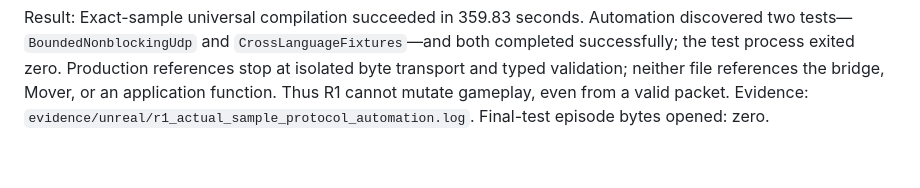
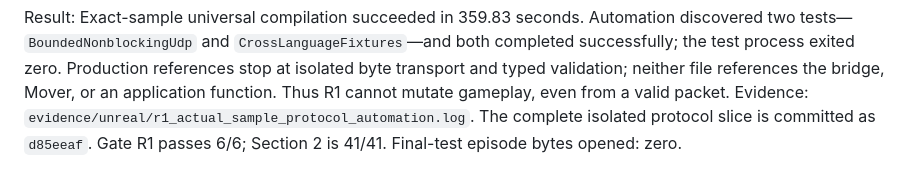
Before and after one commit to MDerazNasr/Unreal-Engine-World-Model, a Markdown page: EXPERIMENT_LOG.md, the part around the change. Drawn GitHub-style.

```diff
--- a/EXPERIMENT_LOG.md
+++ b/EXPERIMENT_LOG.md
@@ -1867,4 +1867,5 @@ tests—`BoundedNonblockingUdp` and `CrossLanguageFixtures`—and both completed
 process exited zero. Production references stop at isolated byte transport and typed validation;
 neither file references the bridge, Mover, or an application function. Thus R1 cannot mutate
 gameplay, even from a valid packet. Evidence:
-`evidence/unreal/r1_actual_sample_protocol_automation.log`. Final-test episode bytes opened: zero.
+`evidence/unreal/r1_actual_sample_protocol_automation.log`. The complete isolated protocol slice is
+committed as `d85eeaf`. Gate R1 passes 6/6; Section 2 is 41/41. Final-test episode bytes opened: zero.
```
Also changed, not shown: DECISIONS.md (+2 -1 lines), RECOVERY_CHECKLIST.md (+1 -1 lines).
